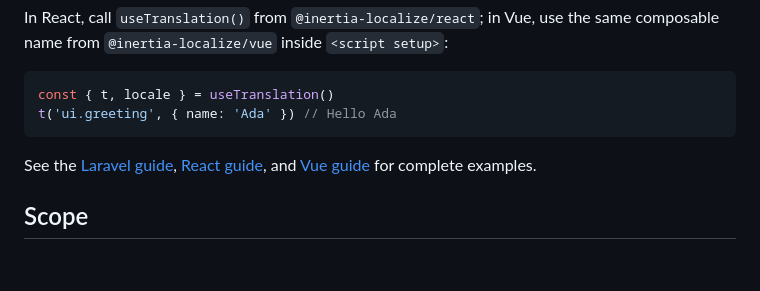
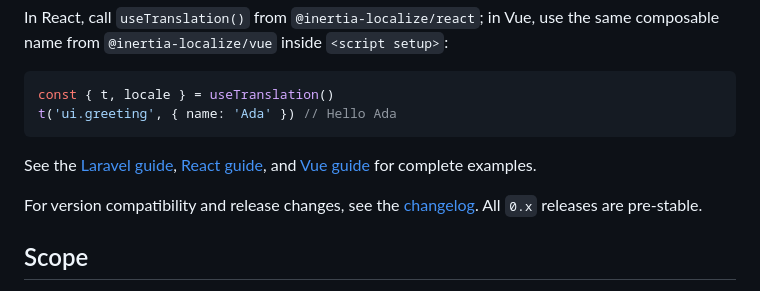
Before and after one commit to jiordiviera/inertia-localize, a Markdown page: README.md, the part around the change. GitHub-like rendering; blank space fills up the shorter version.

Commit message:
docs(release): prepare v0.1.0 release notes

```diff
--- a/README.md
+++ b/README.md
@@ -52,6 +52,8 @@ t('ui.greeting', { name: 'Ada' }) // Hello Ada
 
 See the [Laravel guide](packages/laravel/README.md), [React guide](packages/react/README.md), and [Vue guide](packages/vue/README.md) for complete examples.
 
+For version compatibility and release changes, see the [changelog](CHANGELOG.md). All `0.x` releases are pre-stable.
+
 ## Scope
 
 Locale URL prefixes are not added by default. Laravel owns validation messages; this package shares configured UI translation groups with the client. Frontend adapters use a small translation helper, not a separate heavy i18n runtime.
```
Also changed, not shown: CHANGELOG.md (added, +27 -0 lines), RELEASING.md (+2 -0 lines).
